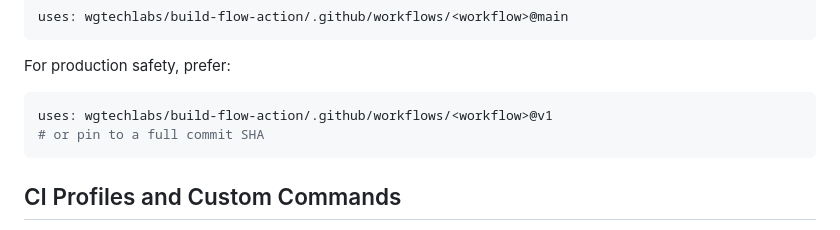
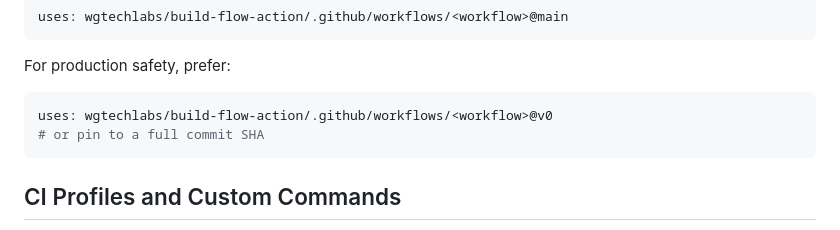
Before and after one commit to wgtechlabs/build-flow-action, a Markdown page: README.md, the part around the change. Rendered like a GitHub page.

Commit message:
📖 docs: update pinning recommendation to @v0

````diff
--- a/README.md
+++ b/README.md
@@ -124,7 +124,7 @@ uses: wgtechlabs/build-flow-action/.github/workflows/<workflow>@main
 For production safety, prefer:
 
 ```yaml
-uses: wgtechlabs/build-flow-action/.github/workflows/<workflow>@v1
+uses: wgtechlabs/build-flow-action/.github/workflows/<workflow>@v0
 # or pin to a full commit SHA
 ```
 
````
